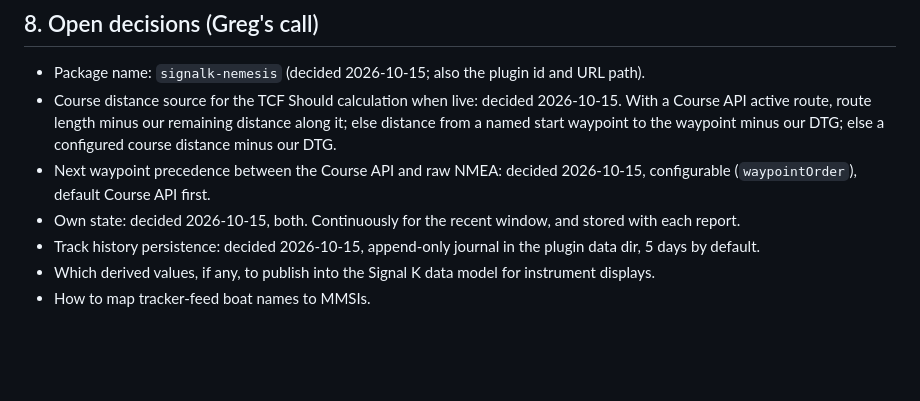
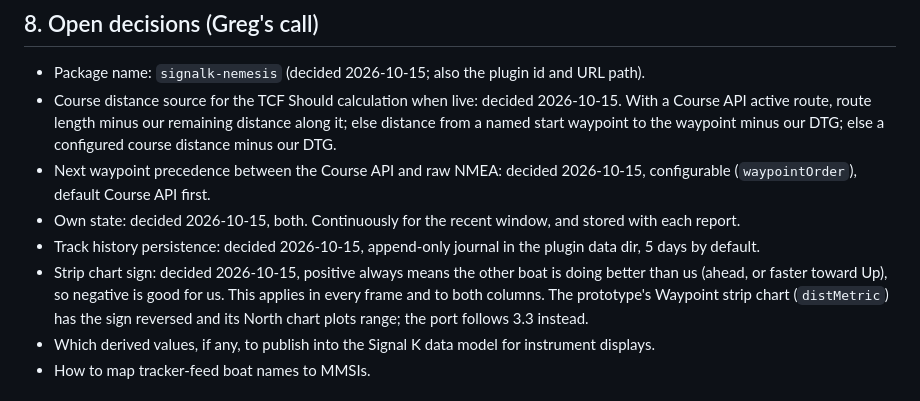
Before and after one commit to gregw/signalk-nemesis, a Markdown page: wiki/overview.md, the part around the change. Rendered like a GitHub page; blank space fills up the shorter version.

Commit message:
Record the strip chart sign decision: + means they are doing better
Co-Authored-By: Claude Opus 5.5 <noreply@anthropic.com>
Claude-Session: https://claude.ai/code/session_01TnB8uKisSwdgcCk3MByjH1

```diff
--- a/wiki/overview.md
+++ b/wiki/overview.md
@@ -201,6 +201,7 @@ Plain JS with no framework, built for phones and tablets first.
 - Next waypoint precedence between the Course API and raw NMEA: decided 2026-10-15, configurable (`waypointOrder`), default Course API first.
 - Own state: decided 2026-10-15, both. Continuously for the recent window, and stored with each report.
 - Track history persistence: decided 2026-10-15, append-only journal in the plugin data dir, 5 days by default.
+- Strip chart sign: decided 2026-10-15, positive always means the other boat is doing better than us (ahead, or faster toward Up), so negative is good for us. This applies in every frame and to both columns. The prototype's Waypoint strip chart (`distMetric`) has the sign reversed and its North chart plots range; the port follows 3.3 instead.
 - Which derived values, if any, to publish into the Signal K data model for instrument displays.
 - How to map tracker-feed boat names to MMSIs.
 
```
Also changed, not shown: TODO.md (+1 -1 lines).
